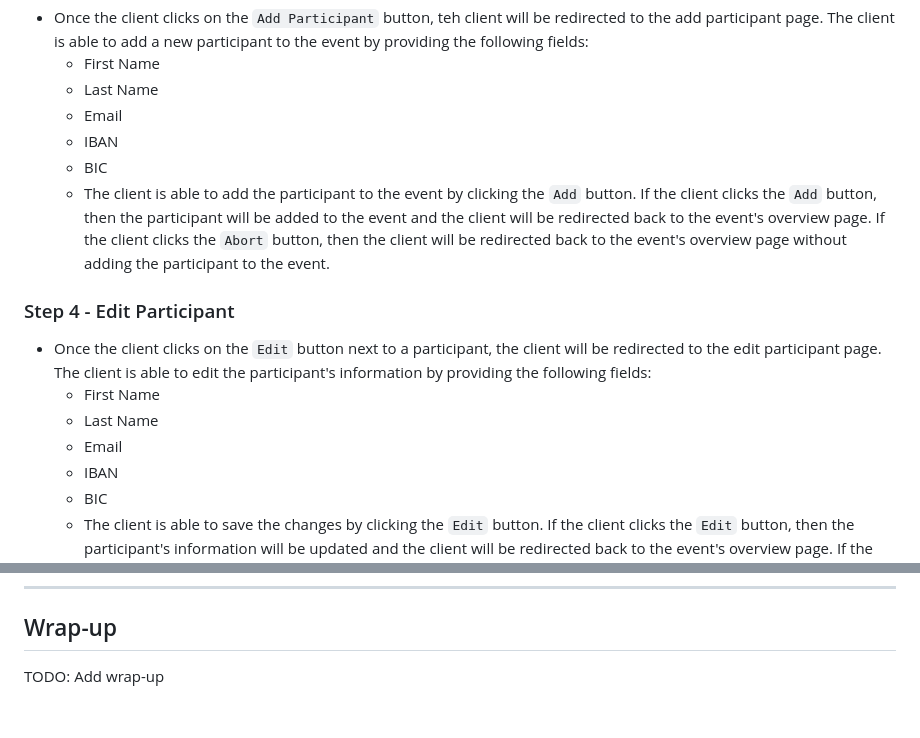
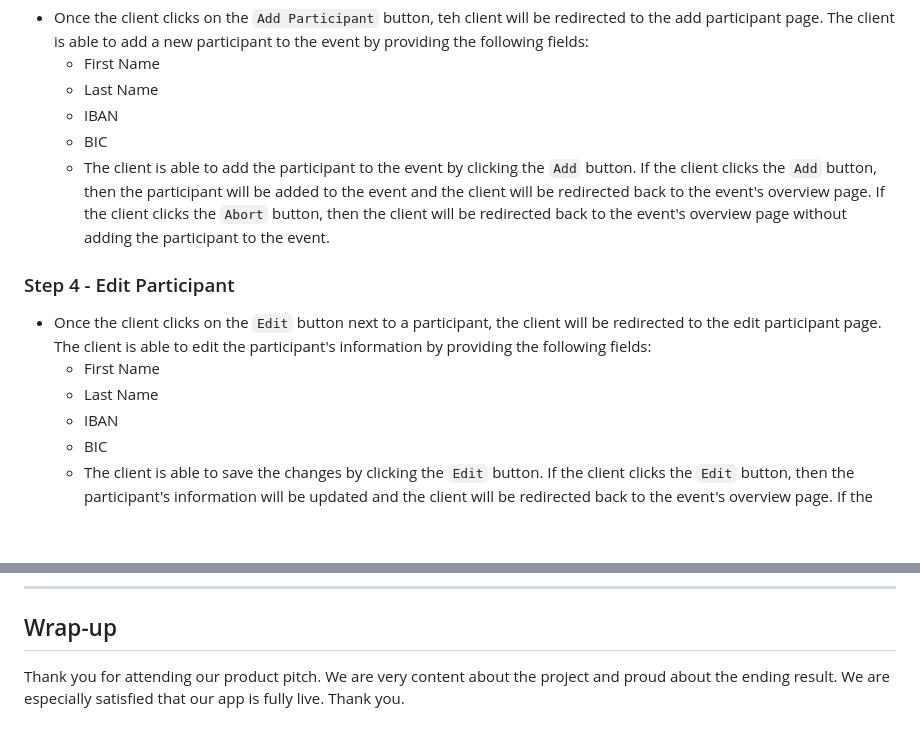
Before and after one commit to oopp-team-11/Splitty, a Markdown page: docs/product-pitch/product-pitch-script.md, 2 parts joined by grey strips. Drawn GitHub-style; blank space fills up the shorter version.

````diff
--- a/docs/product-pitch/product-pitch-script.md
+++ b/docs/product-pitch/product-pitch-script.md
@@ -99,7 +101,6 @@ That ensures bidirectional communication between the server and the client.
 - Once the client clicks on the ```Add Participant``` button, teh client will be redirected to the add participant page. The client is able to add a new participant to the event by providing the following fields:
     - First Name
     - Last Name
-    - Email
     - IBAN
     - BIC
     - The client is able to add the participant to the event by clicking the ```Add``` button. If the client clicks the ```Add``` button, then the participant will be added to the event and the client will be redirected back to the event's overview page. If the client clicks the ```Abort``` button, then the client will be redirected back to the event's overview page without adding the participant to the event.
@@ -110,7 +111,6 @@ That ensures bidirectional communication between the server and the client.
 - Once the client clicks on the ```Edit``` button next to a participant, the client will be redirected to the edit participant page. The client is able to edit the participant's information by providing the following fields:
     - First Name
     - Last Name
-    - Email
     - IBAN
     - BIC
     - The client is able to save the changes by clicking the ```Edit``` button. If the client clicks the ```Edit``` button, then the participant's information will be updated and the client will be redirected back to the event's overview page. If the client clicks the ```Abort``` button, then the client will be redirected back to the event's overview page without updating the participant's information.
@@ -154,4 +161,4 @@ could be stored in the config files on the client side.
 ***
 
 ## Wrap-up
-TODO: Add wrap-up
+Thank you for attending our product pitch. We are very content about the project and proud about the ending result. We are especially satisfied that our app is fully live. Thank you.
````
Also changed, not shown: other parts of docs/product-pitch/product-pitch-script.md (+11 -2 lines).
